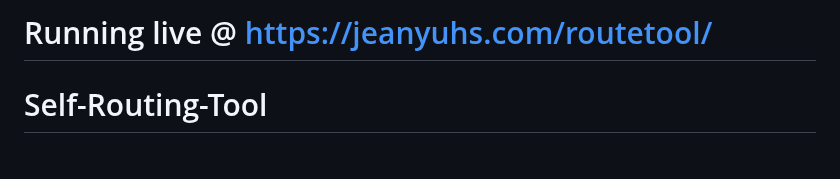
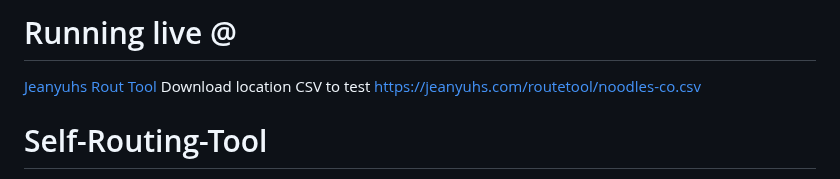
Before and after one commit to Jeanyuhs/Self-Routing-Tool, a Markdown page: README.md, the part around the change. Rendered like a GitHub page.

Commit message:
Revise README with live link and CSV download info
Updated live link and added download location for CSV.

```diff
--- a/README.md
+++ b/README.md
@@ -1,4 +1,7 @@
-# Running live @ https://jeanyuhs.com/routetool/
+# Running live @
+
+<a href="#" target="_blank" rel="[noopener noreferrer](https://jeanyuhs.com/routetool/)">Jeanyuhs Rout Tool</a>
+Download location CSV to test https://jeanyuhs.com/routetool/noodles-co.csv
 
 # Self-Routing-Tool
 
```
